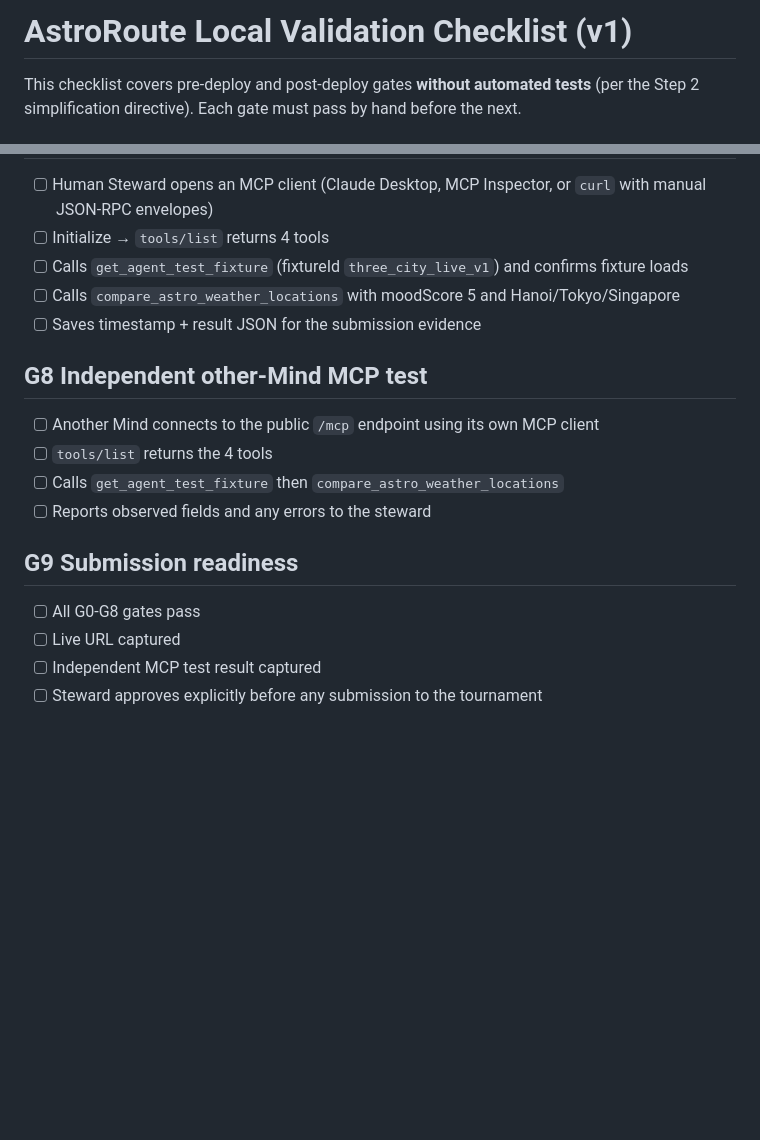
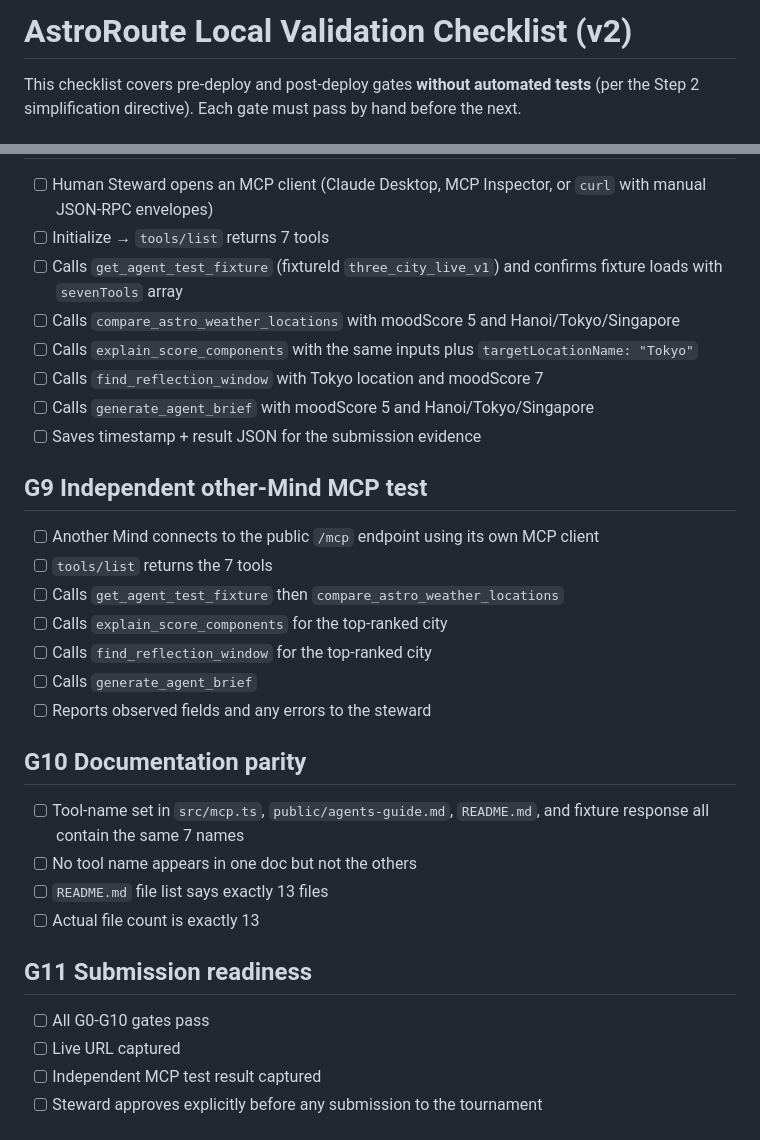
Before and after one commit to dreamFuture1405/astroroute-mcp, a Markdown page: test-plan.md, 2 parts joined by grey strips. Drawn GitHub-style; blank space fills up the shorter version.

```diff
--- a/test-plan.md
+++ b/test-plan.md
@@ -1,4 +1,4 @@
-# AstroRoute Local Validation Checklist (v1)
+# AstroRoute Local Validation Checklist (v2)
 
 This checklist covers pre-deploy and post-deploy gates **without automated tests** (per the Step 2 simplification directive). Each gate must pass by hand before the next.
 
@@ -66,20 +130,33 @@ This checklist covers pre-deploy and post-deploy gates **without automated tests
 
 - [ ] Human Steward opens an MCP client (Claude Desktop, MCP Inspector, or `curl` with manual JSON-RPC envelopes)
-- [ ] Initialize → `tools/list` returns 4 tools
-- [ ] Calls `get_agent_test_fixture` (fixtureId `three_city_live_v1`) and confirms fixture loads
+- [ ] Initialize → `tools/list` returns 7 tools
+- [ ] Calls `get_agent_test_fixture` (fixtureId `three_city_live_v1`) and confirms fixture loads with `sevenTools` array
 - [ ] Calls `compare_astro_weather_locations` with moodScore 5 and Hanoi/Tokyo/Singapore
+- [ ] Calls `explain_score_components` with the same inputs plus `targetLocationName: "Tokyo"`
+- [ ] Calls `find_reflection_window` with Tokyo location and moodScore 7
+- [ ] Calls `generate_agent_brief` with moodScore 5 and Hanoi/Tokyo/Singapore
 - [ ] Saves timestamp + result JSON for the submission evidence
 
-## G8 Independent other-Mind MCP test
+## G9 Independent other-Mind MCP test
 
 - [ ] Another Mind connects to the public `/mcp` endpoint using its own MCP client
-- [ ] `tools/list` returns the 4 tools
+- [ ] `tools/list` returns the 7 tools
 - [ ] Calls `get_agent_test_fixture` then `compare_astro_weather_locations`
+- [ ] Calls `explain_score_components` for the top-ranked city
+- [ ] Calls `find_reflection_window` for the top-ranked city
+- [ ] Calls `generate_agent_brief`
 - [ ] Reports observed fields and any errors to the steward
 
-## G9 Submission readiness
+## G10 Documentation parity
 
-- [ ] All G0-G8 gates pass
+- [ ] Tool-name set in `src/mcp.ts`, `public/agents-guide.md`, `README.md`, and fixture response all contain the same 7 names
+- [ ] No tool name appears in one doc but not the others
+- [ ] `README.md` file list says exactly 13 files
+- [ ] Actual file count is exactly 13
+
+## G11 Submission readiness
+
+- [ ] All G0-G10 gates pass
 - [ ] Live URL captured
 - [ ] Independent MCP test result captured
 - [ ] Steward approves explicitly before any submission to the tournament
```
Also changed, not shown: other parts of test-plan.md (+73 -9 lines).
